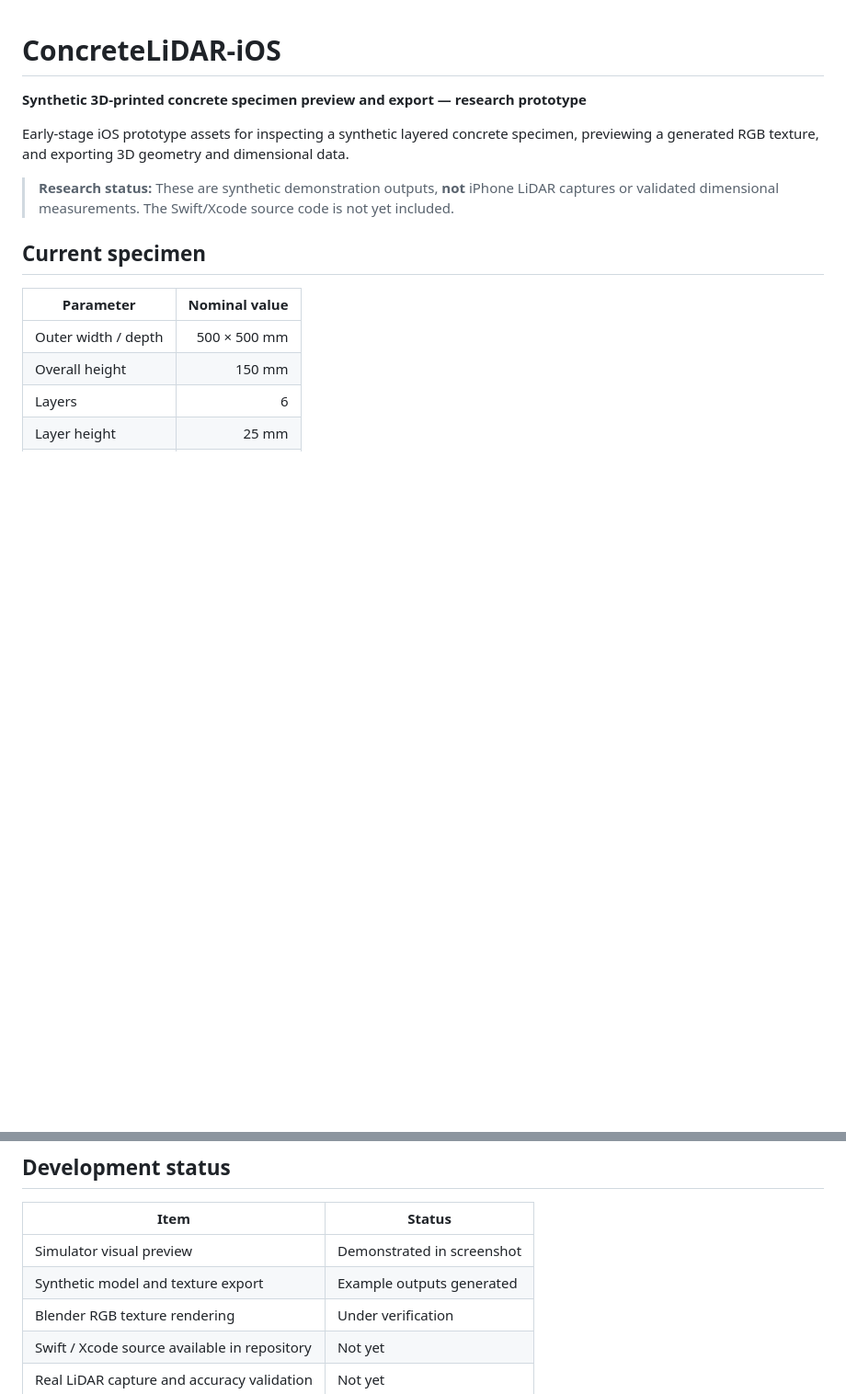
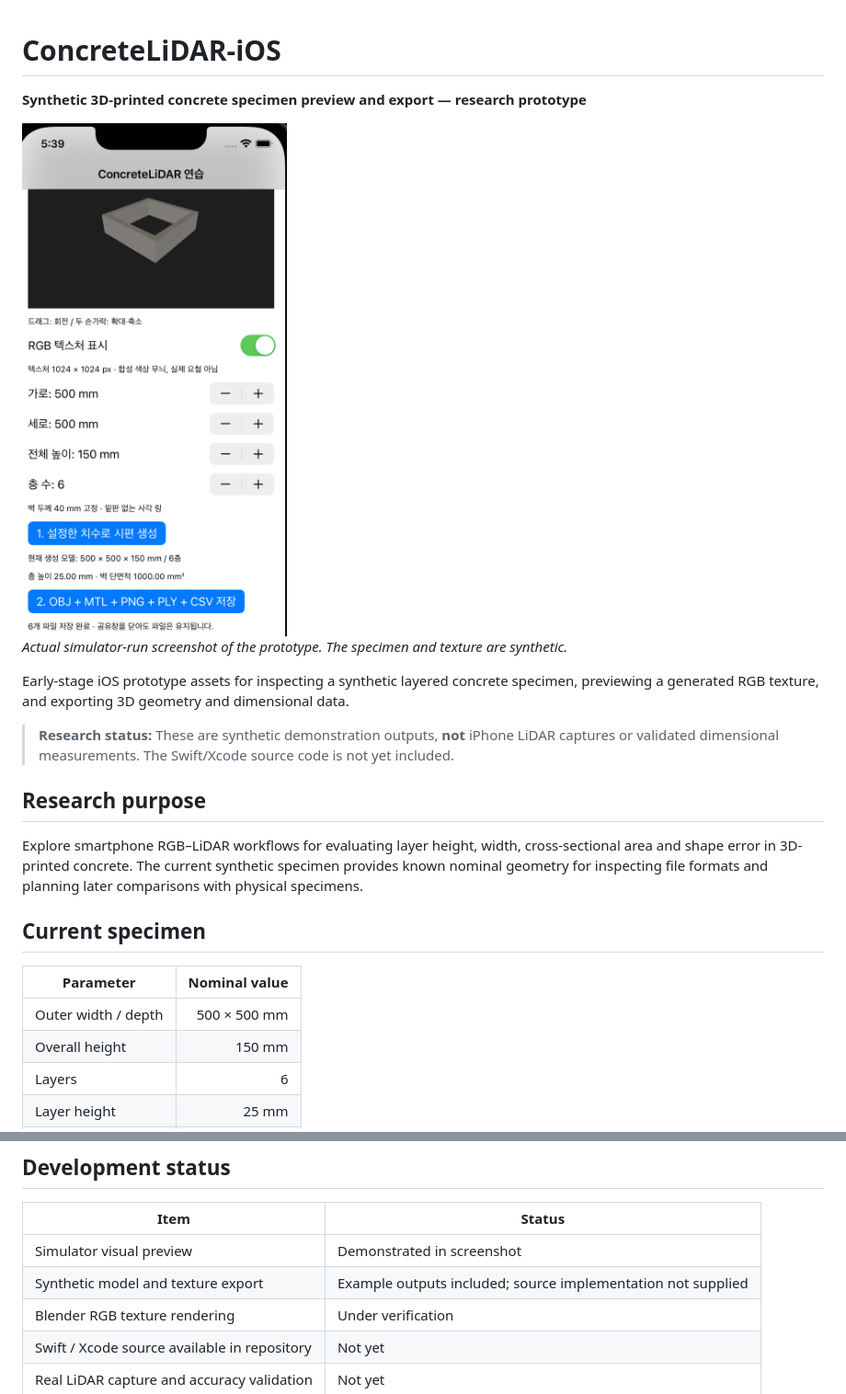
Before and after one commit to DoubleDeep-ai/ConcreteLiDAR-iOS, a Markdown page: README.md, 2 parts joined by grey strips. Shown at 92% size. Drawn GitHub-style; pictures changed too: screenshots/ios-simulator-preview.png (added); blank space fills up the shorter version.

```diff
--- a/README.md
+++ b/README.md
@@ -2,9 +2,17 @@
 
 **Synthetic 3D-printed concrete specimen preview and export — research prototype**
 
+<img src="screenshots/ios-simulator-preview.png" alt="ConcreteLiDAR iOS simulator run showing specimen preview, dimension controls and export actions" width="311">
+
+*Actual simulator-run screenshot of the prototype. The specimen and texture are synthetic.*
+
 Early-stage iOS prototype assets for inspecting a synthetic layered concrete specimen, previewing a generated RGB texture, and exporting 3D geometry and dimensional data.
 
 > **Research status:** These are synthetic demonstration outputs, **not** iPhone LiDAR captures or validated dimensional measurements. The Swift/Xcode source code is not yet included.
+
+## Research purpose
+
+Explore smartphone RGB–LiDAR workflows for evaluating layer height, width, cross-sectional area and shape error in 3D-printed concrete. The current synthetic specimen provides known nominal geometry for inspecting file formats and planning later comparisons with physical specimens.
 
 ## Current specimen
 
@@ -44,7 +99,7 @@ Geometry coordinates are in **meters**, with X = width, Y = height, Z = depth, a
 | Item | Status |
 | --- | --- |
 | Simulator visual preview | Demonstrated in screenshot |
-| Synthetic model and texture export | Example outputs generated |
+| Synthetic model and texture export | Example outputs included; source implementation not supplied |
 | Blender RGB texture rendering | Under verification |
 | Swift / Xcode source available in repository | Not yet |
 | Real LiDAR capture and accuracy validation | Not yet |
```
Also changed, not shown: other parts of README.md (+48 -1 lines), 3 other files.
